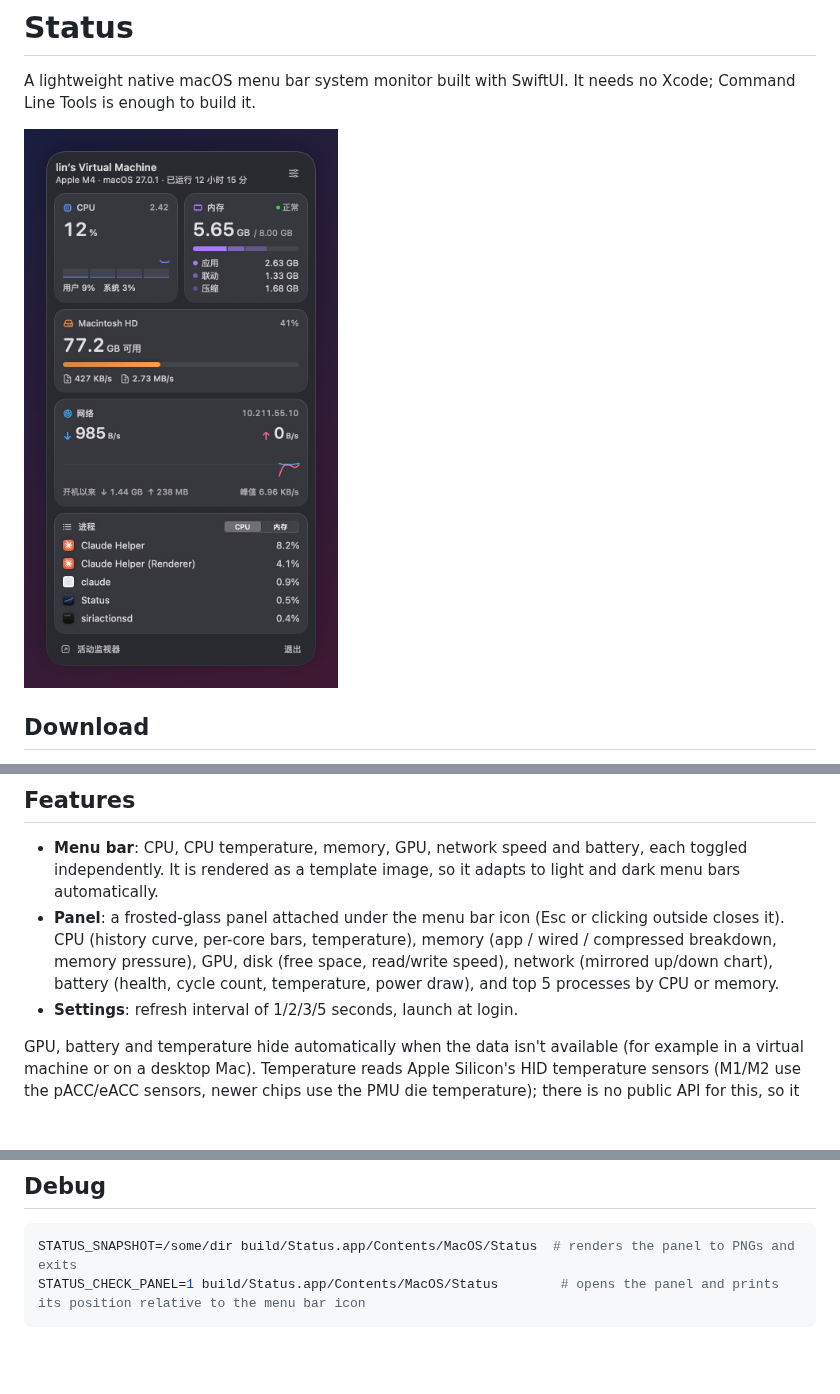
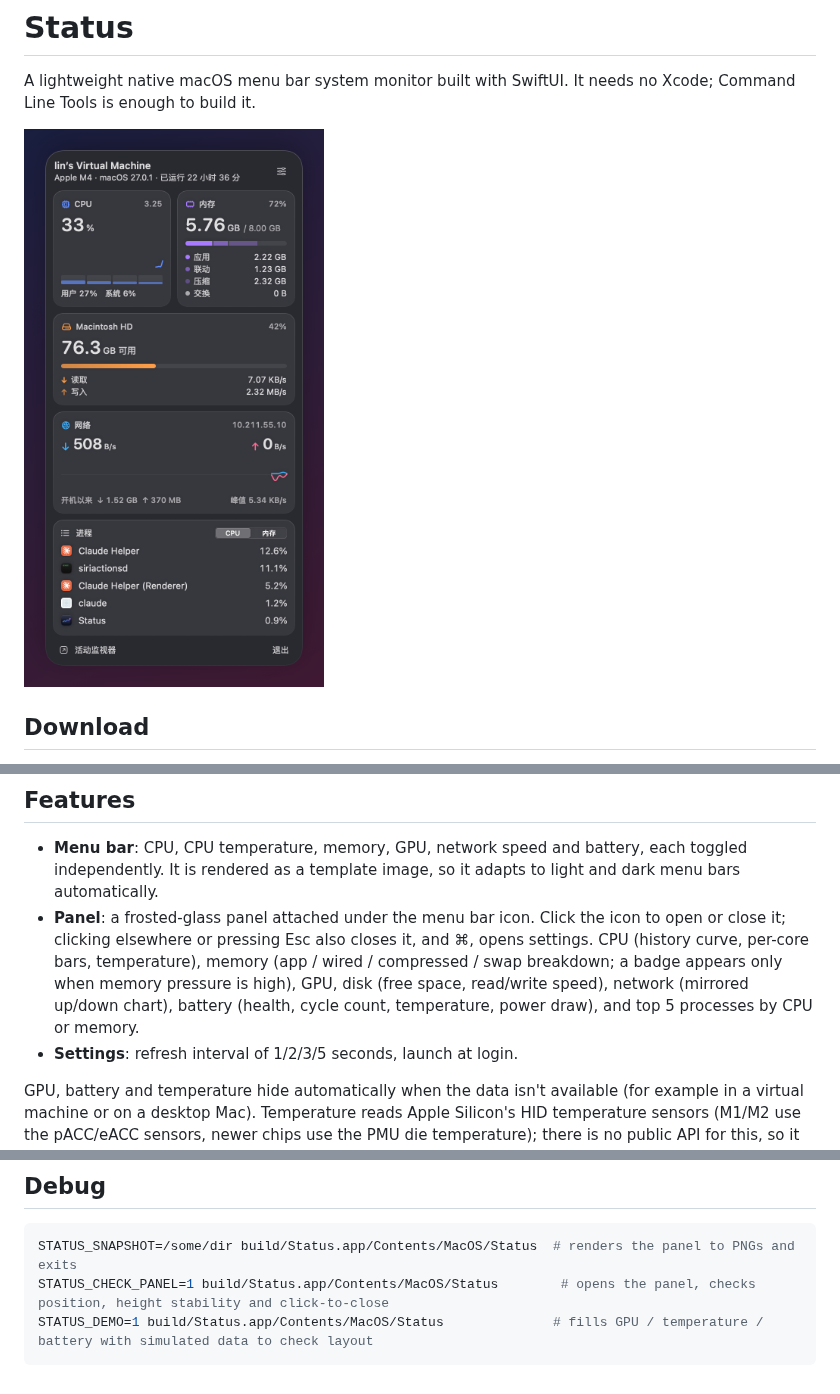
Before and after one commit to fancyecho/MacStatus, a Markdown page: README.md, 3 parts joined by grey strips. Rendered like a GitHub page; pictures changed too: docs/panel-dark.png; blank space fills up the shorter version.

````diff
--- a/README.md
+++ b/README.md
@@ -31,7 +31,7 @@ scripts/make-icon.sh  # regenerates the app icon (after editing scripts/make-ico
 ## Features
 
 - **Menu bar**: CPU, CPU temperature, memory, GPU, network speed and battery, each toggled independently. It is rendered as a template image, so it adapts to light and dark menu bars automatically.
-- **Panel**: a frosted-glass panel attached under the menu bar icon (Esc or clicking outside closes it). CPU (history curve, per-core bars, temperature), memory (app / wired / compressed breakdown, memory pressure), GPU, disk (free space, read/write speed), network (mirrored up/down chart), battery (health, cycle count, temperature, power draw), and top 5 processes by CPU or memory.
+- **Panel**: a frosted-glass panel attached under the menu bar icon. Click the icon to open or close it; clicking elsewhere or pressing Esc also closes it, and ⌘, opens settings. CPU (history curve, per-core bars, temperature), memory (app / wired / compressed / swap breakdown; a badge appears only when memory pressure is high), GPU, disk (free space, read/write speed), network (mirrored up/down chart), battery (health, cycle count, temperature, power draw), and top 5 processes by CPU or memory.
 - **Settings**: refresh interval of 1/2/3/5 seconds, launch at login.
 
 GPU, battery and temperature hide automatically when the data isn't available (for example in a virtual machine or on a desktop Mac). Temperature reads Apple Silicon's HID temperature sensors (M1/M2 use the pACC/eACC sensors, newer chips use the PMU die temperature); there is no public API for this, so it is loaded dynamically, and if a future system changes it, it simply won't be shown.
@@ -44,5 +44,6 @@ The panel only refreshes the UI while it's open. The menu bar redraws only when
 
 ```bash
 STATUS_SNAPSHOT=/some/dir build/Status.app/Contents/MacOS/Status  # renders the panel to PNGs and exits
-STATUS_CHECK_PANEL=1 build/Status.app/Contents/MacOS/Status        # opens the panel and prints its position relative to the menu bar icon
+STATUS_CHECK_PANEL=1 build/Status.app/Contents/MacOS/Status        # opens the panel, checks position, height stability and click-to-close
+STATUS_DEMO=1 build/Status.app/Contents/MacOS/Status              # fills GPU / temperature / battery with simulated data to check layout
 ```
````
Also changed, not shown: docs/panel-light.png, docs/settings.png, 8 other files.
